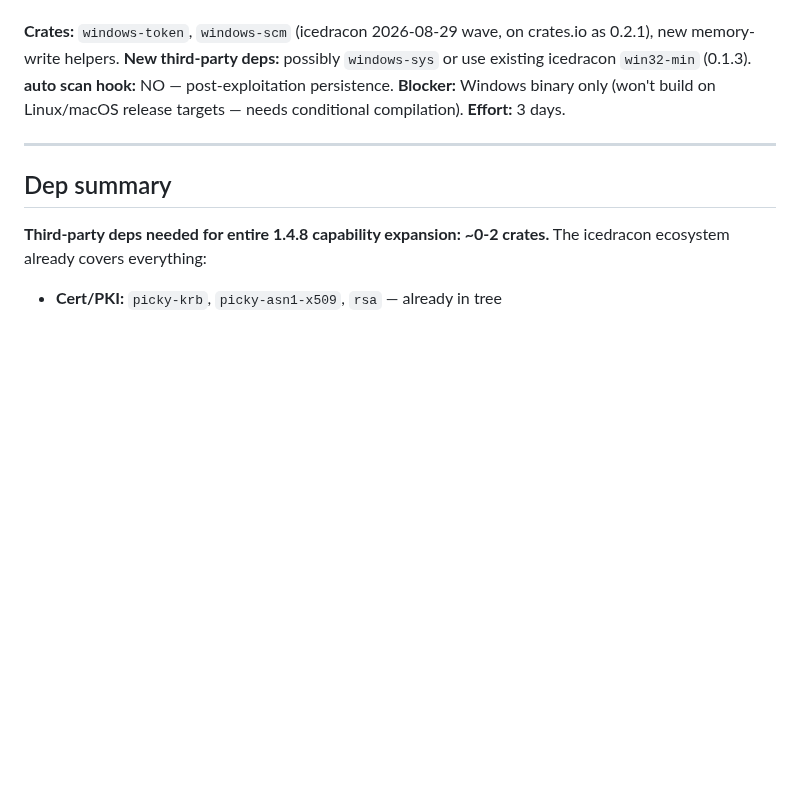
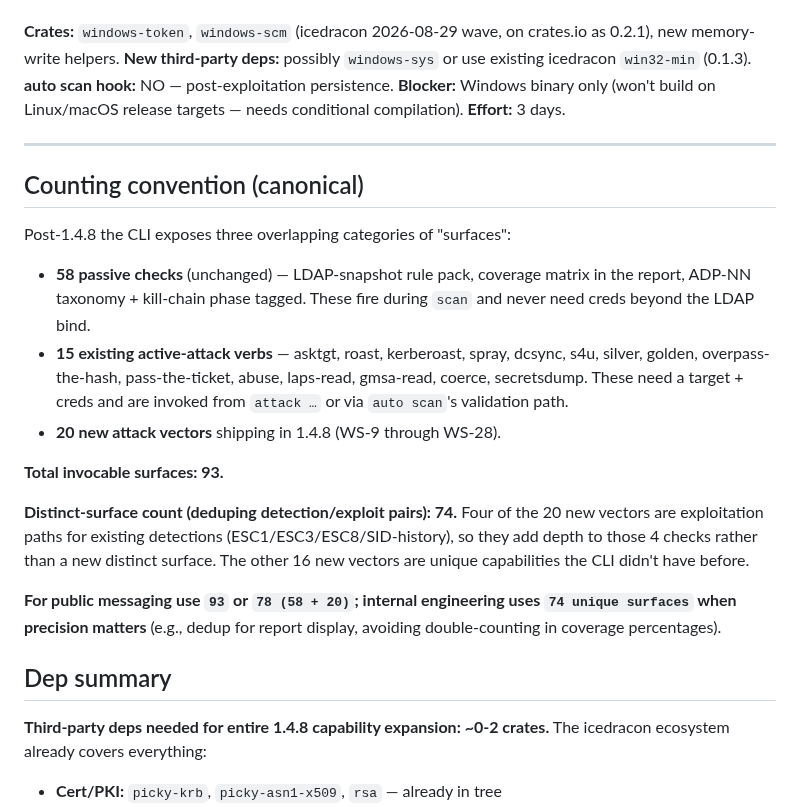
Before and after one commit to icedracon/adhammer, a Markdown page: docs/PLAN_1.4.8.md, the part around the change. GitHub-like rendering; blank space fills up the shorter version.

Commit message:
docs(PLAN): canonical counting convention — 93 total / 74 unique surfaces
Adds 'Counting convention (canonical)' section under Part 2 explaining
the three overlapping surface categories post-1.4.8:

- 58 passive checks (unchanged) — LDAP-snapshot rule pack, coverage
  matrix, ADP-NN taxonomy
- 15 existing active-attack verbs — asktgt, roast, kerberoast, spray,
  dcsync, s4u, silver, golden, overpass, ptt, abuse, laps-read,
  gmsa-read, coerce, secretsdump
- 20 new attack vectors — Phase A through F

Total invocable surfaces: 93. Distinct-surface count deduping detection/
exploit pairs: 74 (4 of the 20 new vectors add exploitation depth to
existing detections rather than new surfaces — ESC1/ESC3/ESC8/SID-history).

Rule: public messaging uses 93 or 78 (58+20); internal engineering
uses 74 unique when precision matters (coverage percentage calc,
report display, avoiding double-count).

```diff
--- a/docs/PLAN_1.4.8.md
+++ b/docs/PLAN_1.4.8.md
@@ -389,6 +389,31 @@ targets — needs conditional compilation).
 
 ---
 
+## Counting convention (canonical)
+
+Post-1.4.8 the CLI exposes three overlapping categories of "surfaces":
+
+- **58 passive checks** (unchanged) — LDAP-snapshot rule pack, coverage
+  matrix in the report, ADP-NN taxonomy + kill-chain phase tagged. These
+  fire during `scan` and never need creds beyond the LDAP bind.
+- **15 existing active-attack verbs** — asktgt, roast, kerberoast, spray,
+  dcsync, s4u, silver, golden, overpass-the-hash, pass-the-ticket, abuse,
+  laps-read, gmsa-read, coerce, secretsdump. These need a target + creds
+  and are invoked from `attack …` or via `auto scan`'s validation path.
+- **20 new attack vectors** shipping in 1.4.8 (WS-9 through WS-28).
+
+**Total invocable surfaces: 93.**
+
+**Distinct-surface count (deduping detection/exploit pairs): 74.**
+Four of the 20 new vectors are exploitation paths for existing detections
+(ESC1/ESC3/ESC8/SID-history), so they add depth to those 4 checks rather
+than a new distinct surface. The other 16 new vectors are unique
+capabilities the CLI didn't have before.
+
+**For public messaging use `93` or `78 (58 + 20)`; internal engineering
+uses `74 unique surfaces` when precision matters** (e.g., dedup for
+report display, avoiding double-counting in coverage percentages).
+
 ## Dep summary
 
 **Third-party deps needed for entire 1.4.8 capability expansion: ~0-2
```
